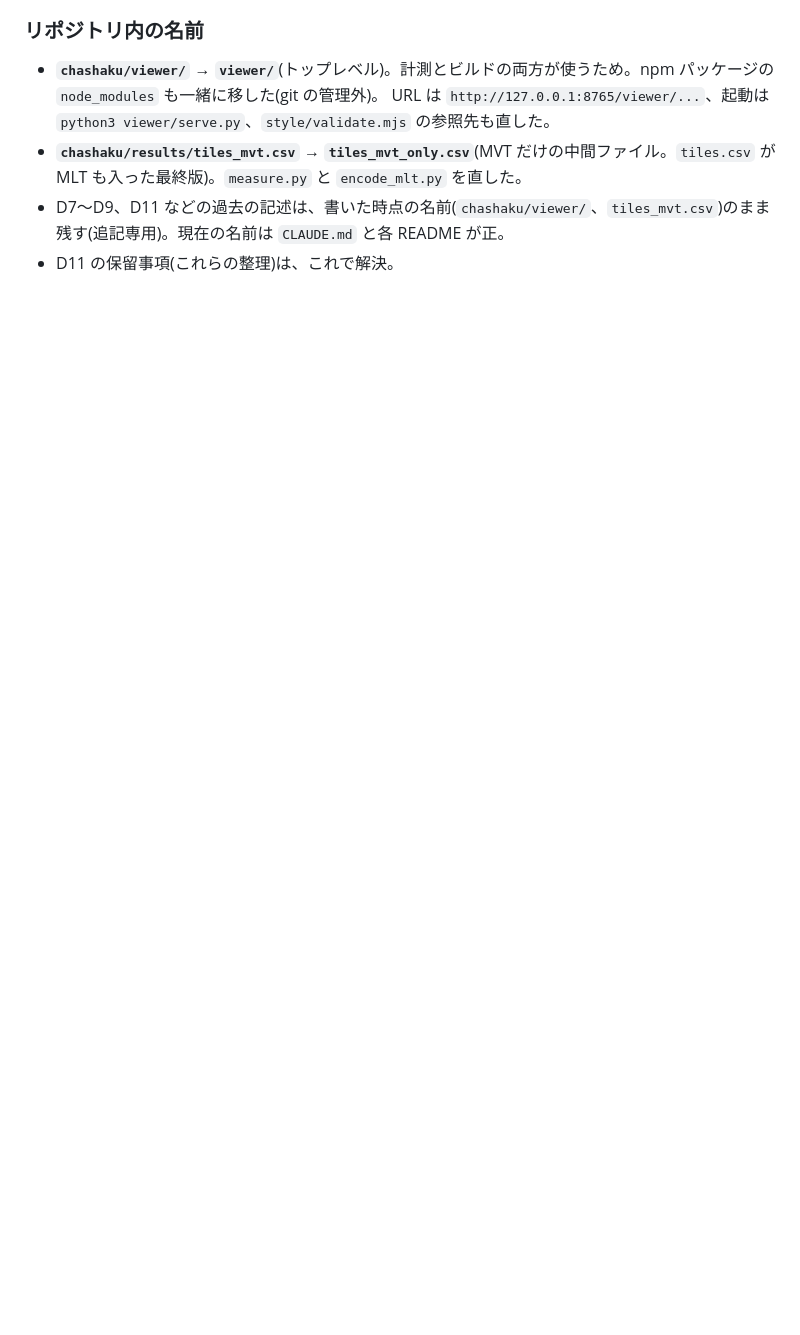
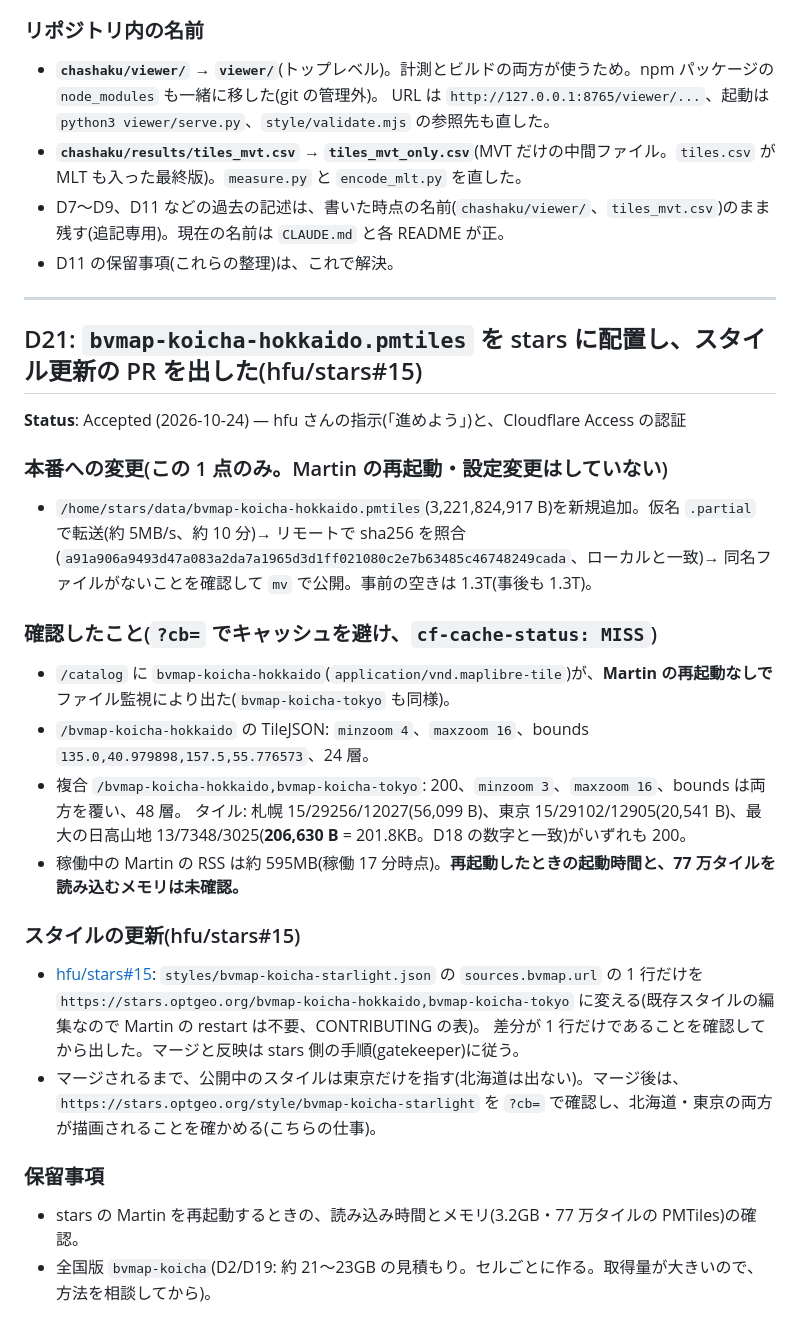
Before and after one commit to dwg7/bvmap-koicha, a Markdown page: DECISIONS.md, the part around the change. Rendered like a GitHub page; blank space fills up the shorter version.

```diff
--- a/DECISIONS.md
+++ b/DECISIONS.md
@@ -637,3 +637,35 @@ D13 の直前に私が示した「同じタイル 15/29102/12905 で、MLT が 2
 - **`chashaku/results/tiles_mvt.csv` → `tiles_mvt_only.csv`**(MVT だけの中間ファイル。`tiles.csv` が MLT も入った最終版)。`measure.py` と `encode_mlt.py` を直した。
 - D7〜D9、D11 などの過去の記述は、書いた時点の名前(`chashaku/viewer/`、`tiles_mvt.csv`)のまま残す(追記専用)。現在の名前は `CLAUDE.md` と各 README が正。
 - D11 の保留事項(これらの整理)は、これで解決。
+
+---
+
+## D21: `bvmap-koicha-hokkaido.pmtiles` を stars に配置し、スタイル更新の PR を出した(hfu/stars#15)
+
+**Status**: Accepted (2026-10-24) — hfu さんの指示(「進めよう」)と、Cloudflare Access の認証
+
+### 本番への変更(この 1 点のみ。Martin の再起動・設定変更はしていない)
+
+- `/home/stars/data/bvmap-koicha-hokkaido.pmtiles`(3,221,824,917 B)を新規追加。仮名 `.partial` で転送(約 5MB/s、約 10 分)→ リモートで sha256 を照合
+  (`a91a906a9493d47a083a2da7a1965d3d1ff021080c2e7b63485c46748249cada`、ローカルと一致)→ 同名ファイルがないことを確認して `mv` で公開。事前の空きは 1.3T(事後も 1.3T)。
+
+### 確認したこと(`?cb=` でキャッシュを避け、`cf-cache-status: MISS`)
+
+- `/catalog` に `bvmap-koicha-hokkaido`(`application/vnd.maplibre-tile`)が、**Martin の再起動なしで**ファイル監視により出た(`bvmap-koicha-tokyo` も同様)。
+- `/bvmap-koicha-hokkaido` の TileJSON: `minzoom 4`、`maxzoom 16`、bounds `135.0,40.979898,157.5,55.776573`、24 層。
+- 複合 `/bvmap-koicha-hokkaido,bvmap-koicha-tokyo`: 200、`minzoom 3`、`maxzoom 16`、bounds は両方を覆い、48 層。
+  タイル: 札幌 15/29256/12027(56,099 B)、東京 15/29102/12905(20,541 B)、最大の日高山地 13/7348/3025(**206,630 B** = 201.8KB。D18 の数字と一致)がいずれも 200。
+- 稼働中の Martin の RSS は約 595MB(稼働 17 分時点)。**再起動したときの起動時間と、77 万タイルを読み込むメモリは未確認。**
+
+### スタイルの更新(hfu/stars#15)
+
+- [hfu/stars#15](https://github.com/hfu/stars/pull/15): `styles/bvmap-koicha-starlight.json` の `sources.bvmap.url` の 1 行だけを
+  `https://stars.optgeo.org/bvmap-koicha-hokkaido,bvmap-koicha-tokyo` に変える(既存スタイルの編集なので Martin の restart は不要、CONTRIBUTING の表)。
+  差分が 1 行だけであることを確認してから出した。マージと反映は stars 側の手順(gatekeeper)に従う。
+- マージされるまで、公開中のスタイルは東京だけを指す(北海道は出ない)。マージ後は、`https://stars.optgeo.org/style/bvmap-koicha-starlight` を
+  `?cb=` で確認し、北海道・東京の両方が描画されることを確かめる(こちらの仕事)。
+
+### 保留事項
+
+- stars の Martin を再起動するときの、読み込み時間とメモリ(3.2GB・77 万タイルの PMTiles)の確認。
+- 全国版 `bvmap-koicha`(D2/D19: 約 21〜23GB の見積もり。セルごとに作る。取得量が大きいので、方法を相談してから)。
```
Also changed, not shown: CLAUDE.md (+1 -1 lines), README.md (+1 -1 lines).
